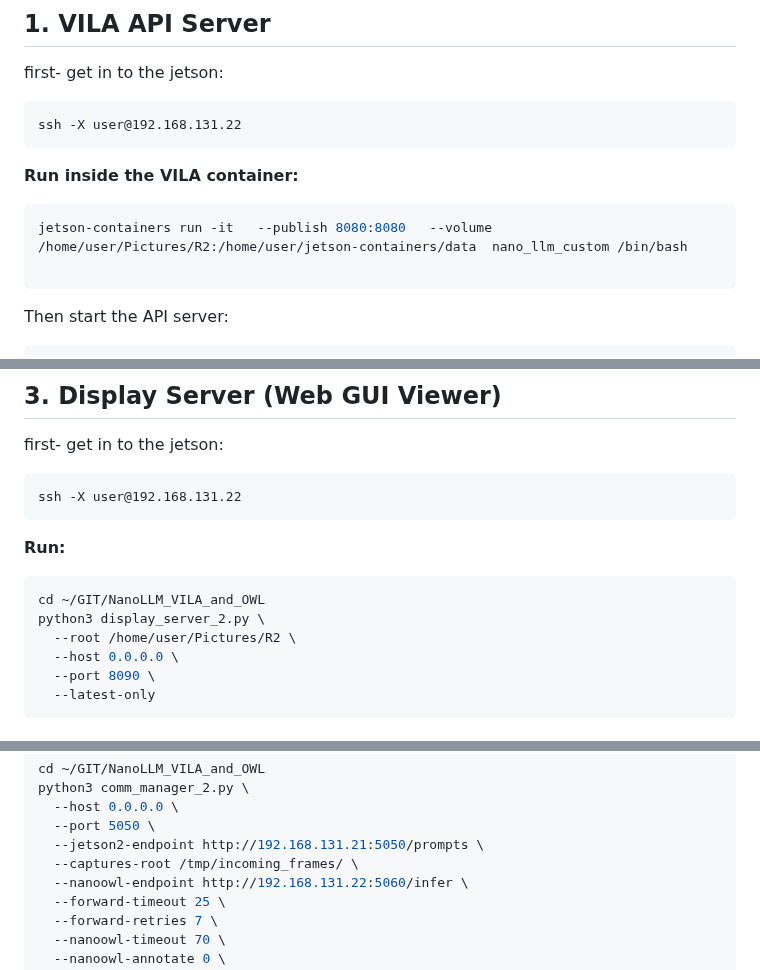
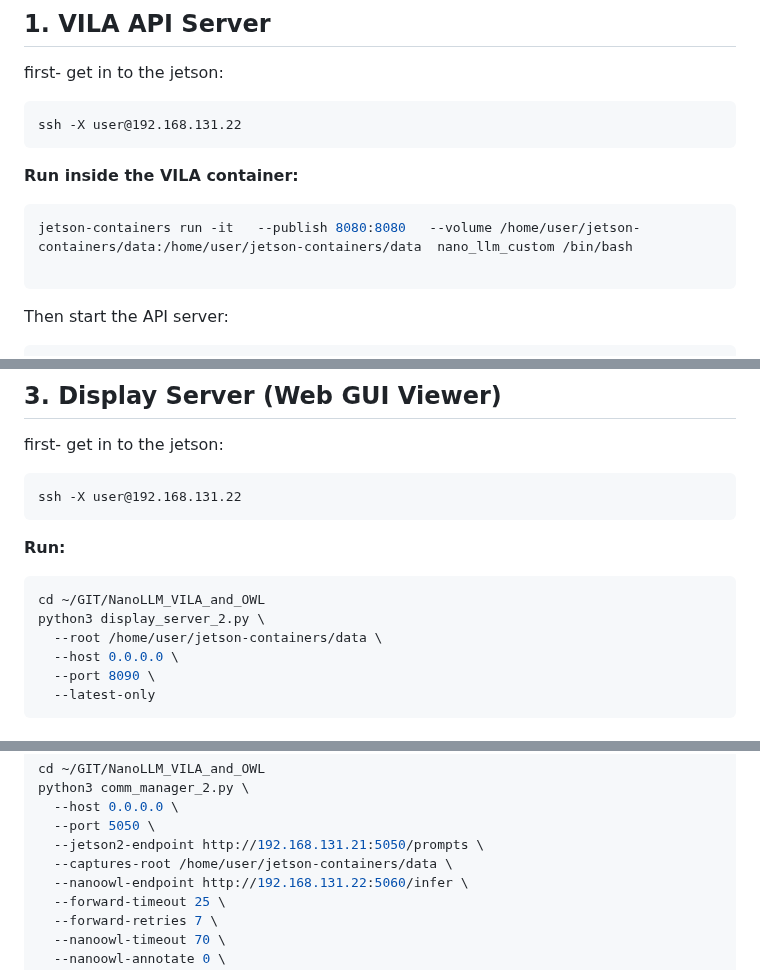
Before and after one commit to sparx-mth/NanoLLM_VILA_and_OWL, a Markdown page: README.md, 3 parts joined by grey strips. Rendered like a GitHub page.

````diff
--- a/README.md
+++ b/README.md
@@ -8,7 +8,7 @@ ssh -X user@192.168.131.22
 ```
 **Run inside the VILA container:**
 ```bash
-jetson-containers run -it   --publish 8080:8080   --volume /home/user/Pictures/R2:/home/user/jetson-containers/data  nano_llm_custom /bin/bash
+jetson-containers run -it   --publish 8080:8080   --volume /home/user/jetson-containers/data:/home/user/jetson-containers/data  nano_llm_custom /bin/bash
 
 ```
 
@@ -62,7 +62,7 @@ ssh -X user@192.168.131.22
 ```bash
 cd ~/GIT/NanoLLM_VILA_and_OWL
 python3 display_server_2.py \
-  --root /home/user/Pictures/R2 \
+  --root /home/user/jetson-containers/data \
   --host 0.0.0.0 \
   --port 8090 \
   --latest-only
@@ -83,7 +83,7 @@ python3 comm_manager_2.py \
   --host 0.0.0.0 \
   --port 5050 \
   --jetson2-endpoint http://192.168.131.21:5050/prompts \
-  --captures-root /tmp/incoming_frames/ \
+  --captures-root /home/user/jetson-containers/data \
   --nanoowl-endpoint http://192.168.131.22:5060/infer \
   --forward-timeout 25 \
   --forward-retries 7 \
````
